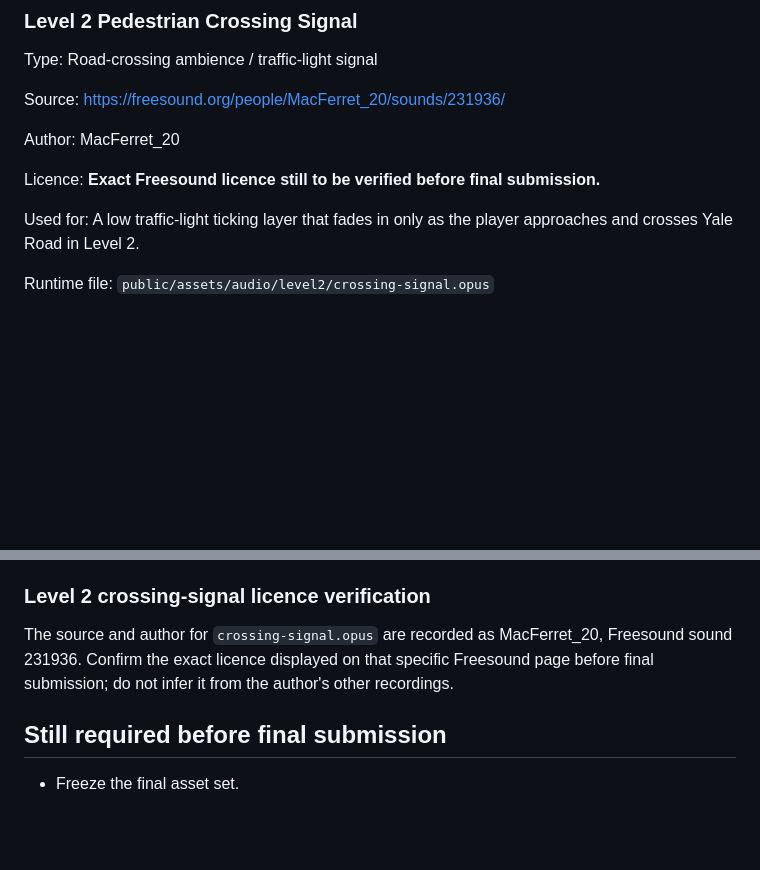
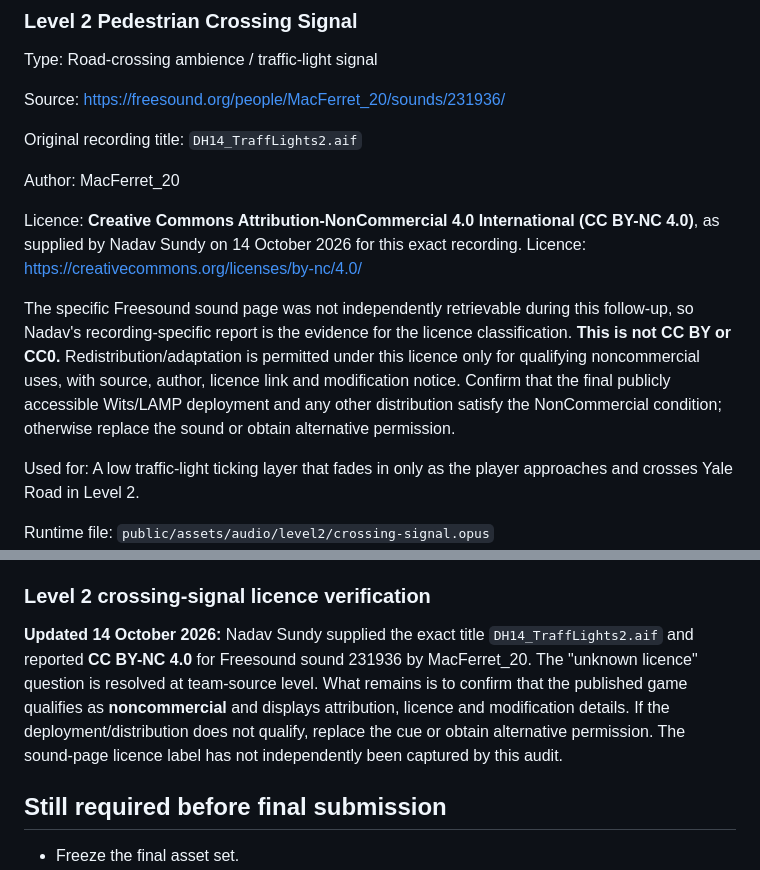
Before and after one commit to DeanFeldman/Wits-commute-simulator, a Markdown page: docs/ASSETS_AND_CREDITS.md, 2 parts joined by grey strips. Drawn GitHub-style; blank space fills up the shorter version.

```diff
--- a/docs/ASSETS_AND_CREDITS.md
+++ b/docs/ASSETS_AND_CREDITS.md
@@ -799,11 +806,25 @@ Road-crossing ambience / traffic-light signal
 Source:
 https://freesound.org/people/MacFerret_20/sounds/231936/
 
+Original recording title:
+`DH14_TraffLights2.aif`
+
 Author:
 MacFerret_20
 
 Licence:
-**Exact Freesound licence still to be verified before final submission.**
+**Creative Commons Attribution-NonCommercial 4.0 International (CC BY-NC 4.0)**,
+as supplied by Nadav Sundy on 14 October 2026 for this exact recording.
+Licence: https://creativecommons.org/licenses/by-nc/4.0/
+
+The specific Freesound sound page was not independently retrievable during this
+follow-up, so Nadav's recording-specific report is the evidence for the licence
+classification. **This is not CC BY or CC0.** Redistribution/adaptation is
+permitted under this licence only for qualifying noncommercial uses, with source,
+author, licence link and modification notice. Confirm that the final publicly
+accessible Wits/LAMP deployment and any other distribution satisfy the
+NonCommercial condition; otherwise replace the sound or obtain alternative
+permission.
 
 Used for:
 A low traffic-light ticking layer that fades in only as the player approaches
@@ -1638,10 +1659,14 @@ For each unresolved item, the final action is one of:
 
 ### Level 2 crossing-signal licence verification
 
-The source and author for `crossing-signal.opus` are recorded as MacFerret_20,
-Freesound sound 231936. Confirm the exact licence displayed on that specific
-Freesound page before final submission; do not infer it from the author's other
-recordings.
+**Updated 14 October 2026:** Nadav Sundy supplied the exact title
+`DH14_TraffLights2.aif` and reported **CC BY-NC 4.0** for Freesound sound 231936
+by MacFerret_20. The "unknown licence" question is resolved at team-source
+level. What remains is to confirm that the published game qualifies as
+**noncommercial** and displays attribution, licence and modification details.
+If the deployment/distribution does not qualify, replace the cue or obtain
+alternative permission. The sound-page licence label has not independently
+been captured by this audit.
 
 ## Still required before final submission
 
```
Also changed, not shown: other parts of docs/ASSETS_AND_CREDITS.md (+34 -4 lines).
